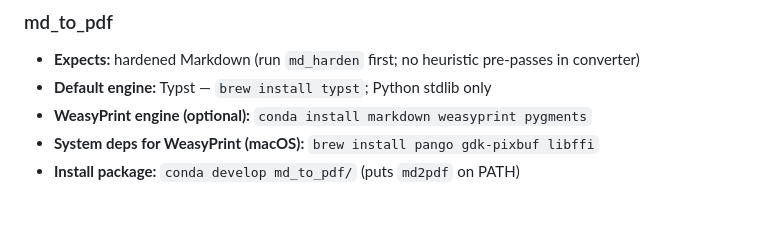
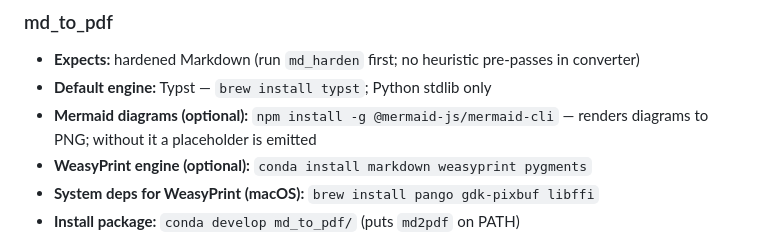
Before and after one commit to nemonominem/Edition_Toolkit, a Markdown page: CLAUDE.md, the part around the change. Drawn GitHub-style; blank space fills up the shorter version.

```diff
--- a/CLAUDE.md
+++ b/CLAUDE.md
@@ -62,6 +62,7 @@ head -20 scripts/filename.py  # check imports
 ### md_to_pdf
 - **Expects:** hardened Markdown (run `md_harden` first; no heuristic pre-passes in converter)
 - **Default engine:** Typst — `brew install typst`; Python stdlib only
+- **Mermaid diagrams (optional):** `npm install -g @mermaid-js/mermaid-cli` — renders diagrams to PNG; without it a placeholder is emitted
 - **WeasyPrint engine (optional):** `conda install markdown weasyprint pygments`
 - **System deps for WeasyPrint (macOS):** `brew install pango gdk-pixbuf libffi`
 - **Install package:** `conda develop md_to_pdf/` (puts `md2pdf` on PATH)
```
Also changed, not shown: md_to_pdf/README.md (+3 -0 lines).
